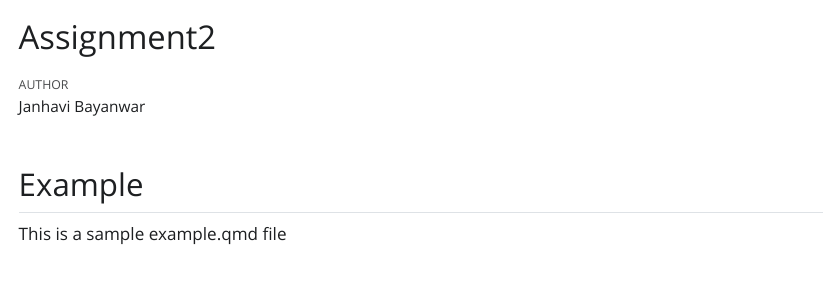
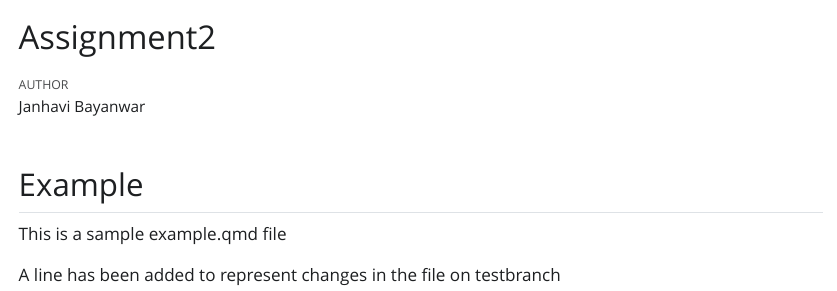
Before and after one commit to Janhavi232009/ETC5513-Assignment-2, a Quarto document (example.qmd): the page in a window 1100 px wide, from its top. The pictures show the output file example.html that the author committed with the source, opened offline; Quarto's library style sheets are replaced by a plain one without menus.

Commit message:
Modify file on testbranch

```diff
--- a/example.qmd
+++ b/example.qmd
@@ -8,3 +8,5 @@ editor: visual
 ## Example
 
 This is a sample example.qmd file
+
+A line has been added to represent changes in the file on testbranch
```
Also changed, not shown: example.html.
